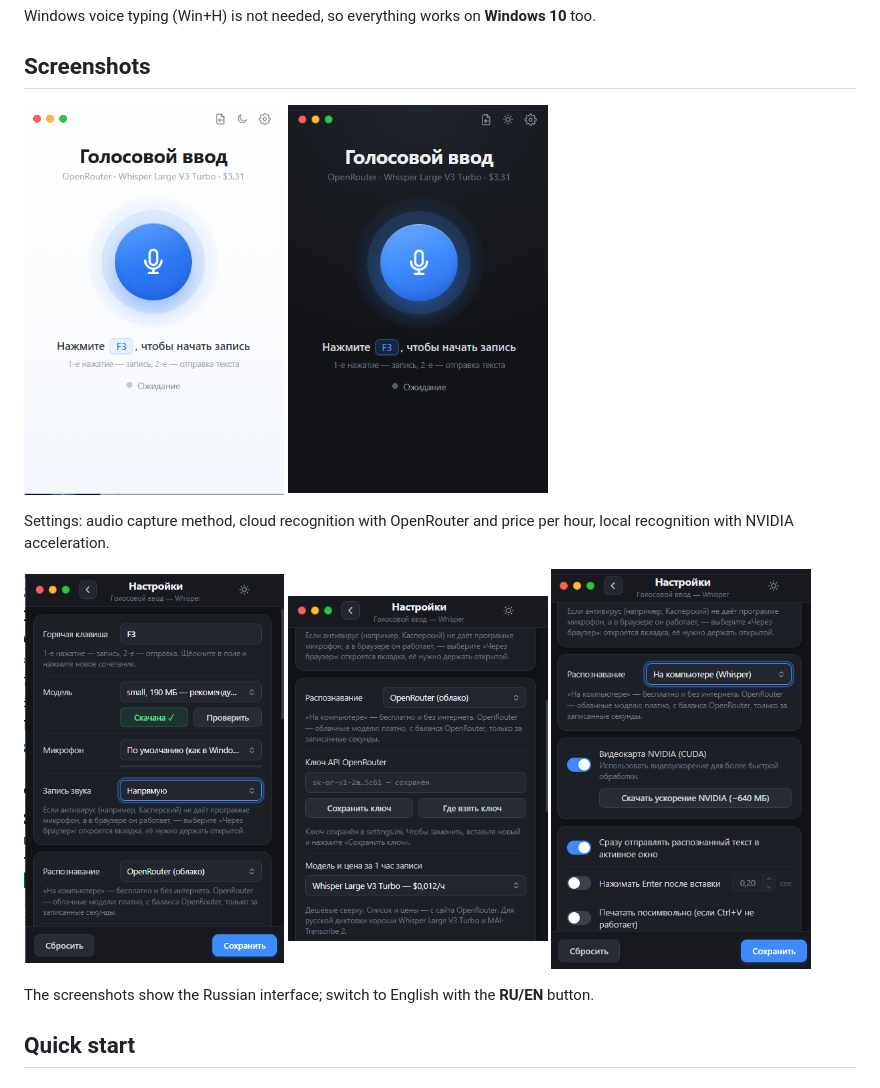
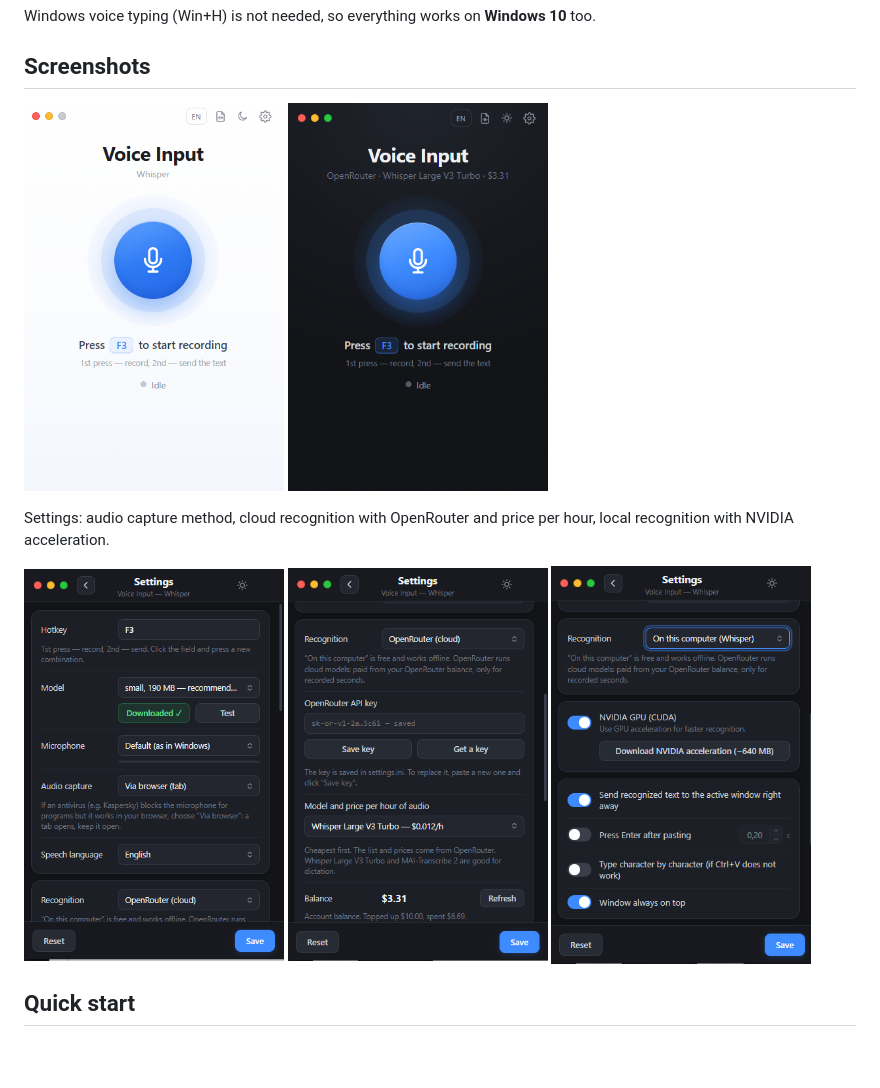
Before and after one commit to gemini1978v-beep/VoiceDictate, a Markdown page: README.en.md, the part around the change. Rendered like a GitHub page; pictures changed too: docs/screenshots/en/main-dark.png (added), docs/screenshots/en/main-light.png (added), docs/screenshots/en/settings-local.png (added); blank space fills up the shorter version.

Commit message:
README.en: английские скриншоты; задержка Enter с точкой в английском интерфейсе
Co-Authored-By: Claude Opus 5.5 <noreply@anthropic.com>

```diff
--- a/README.en.md
+++ b/README.en.md
@@ -26,19 +26,18 @@ Windows voice typing (Win+H) is not needed, so everything works on **Windows 10*
 ## Screenshots
 
 <p>
-  <img src="docs/screenshots/main-light.png" width="260" alt="Main window, light theme">
-  <img src="docs/screenshots/main-dark.png" width="260" alt="Main window, dark theme">
+  <img src="docs/screenshots/en/main-light.png" width="260" alt="Main window, light theme">
+  <img src="docs/screenshots/en/main-dark.png" width="260" alt="Main window, dark theme">
 </p>
 
 Settings: audio capture method, cloud recognition with OpenRouter and price per hour, local recognition with NVIDIA acceleration.
 
 <p>
-  <img src="docs/screenshots/settings-mic.png" width="260" alt="Settings: hotkey, model, microphone, audio capture">
-  <img src="docs/screenshots/settings-openrouter.png" width="260" alt="Settings: OpenRouter, key and model with price">
-  <img src="docs/screenshots/settings-local.png" width="260" alt="Settings: local recognition and NVIDIA GPU">
+  <img src="docs/screenshots/en/settings-mic.png" width="260" alt="Settings: hotkey, model, microphone, audio capture">
+  <img src="docs/screenshots/en/settings-openrouter.png" width="260" alt="Settings: OpenRouter, key and model with price">
+  <img src="docs/screenshots/en/settings-local.png" width="260" alt="Settings: local recognition and NVIDIA GPU">
 </p>
 
-The screenshots show the Russian interface; switch to English with the **RU/EN** button.
 
 ## Quick start
 
```
Also changed, not shown: 1 other file.
